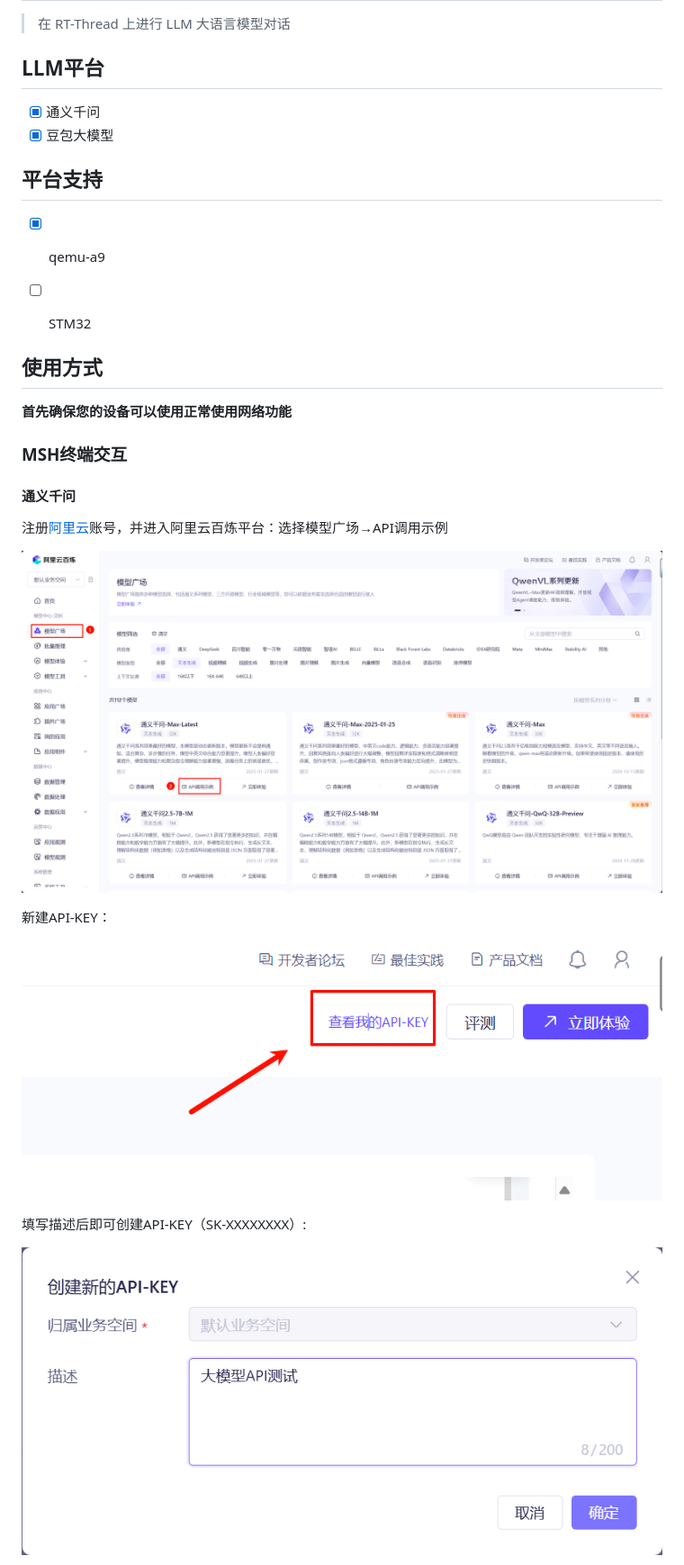
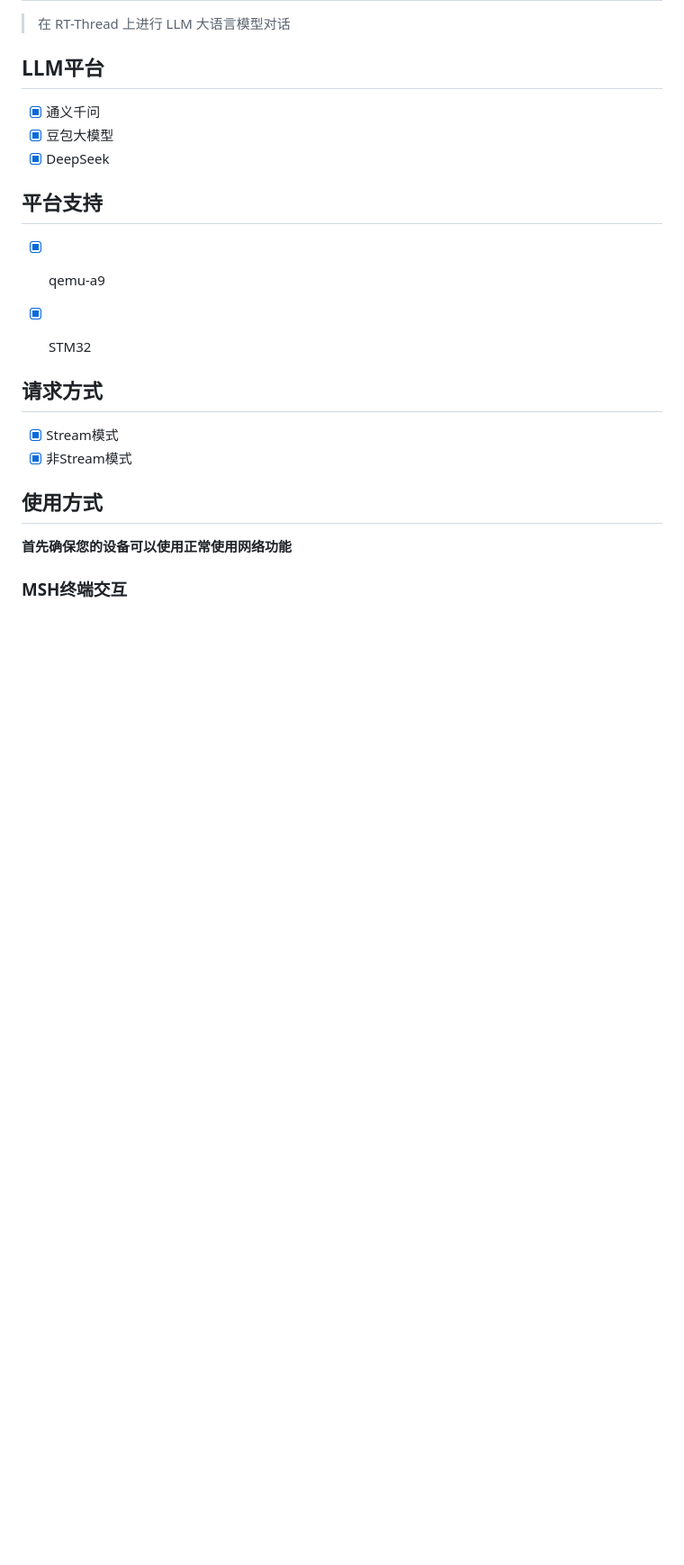
Before and after one commit to Rbb666/llm_chat, a Markdown page: readme.md, the part around the change printed below. Shown: that part at 90% size. Drawn GitHub-style; pictures changed too: docs/2.png (deleted), docs/3.png (deleted), docs/4.png (deleted); blank space fills up the shorter version.

```diff
--- a/readme.md
+++ b/readme.md
@@ -6,12 +6,18 @@
 
 - [x] 通义千问
 - [x] 豆包大模型
+- [x] DeepSeek
 
 ## 平台支持
 
 - [x] qemu-a9
 
-- [ ] STM32
+- [x] STM32
+
+## 请求方式
+
+- [x] Stream模式
+- [x] 非Stream模式
 
 ## 使用方式
 
@@ -19,17 +25,3 @@
 
 ### MSH终端交互
 
-#### 通义千问
-
-注册[阿里云](https://www.aliyun.com/product/bailian?spm=5176.28103460.0.0.5abc5d27J2SWgK)账号，并进入阿里云百炼平台：选择模型广场→API调用示例
-
-![](docs/2.png)
-
-新建API-KEY：
-
-![](docs/3.png)
-
-填写描述后即可创建API-KEY（SK-XXXXXXXX）:
-
-![](docs/4.png)
-
```
Also changed, not shown: other parts of readme.md (+10 -30 lines), docs/1.png (deleted), docs/5.png (deleted), docs/8.png.
